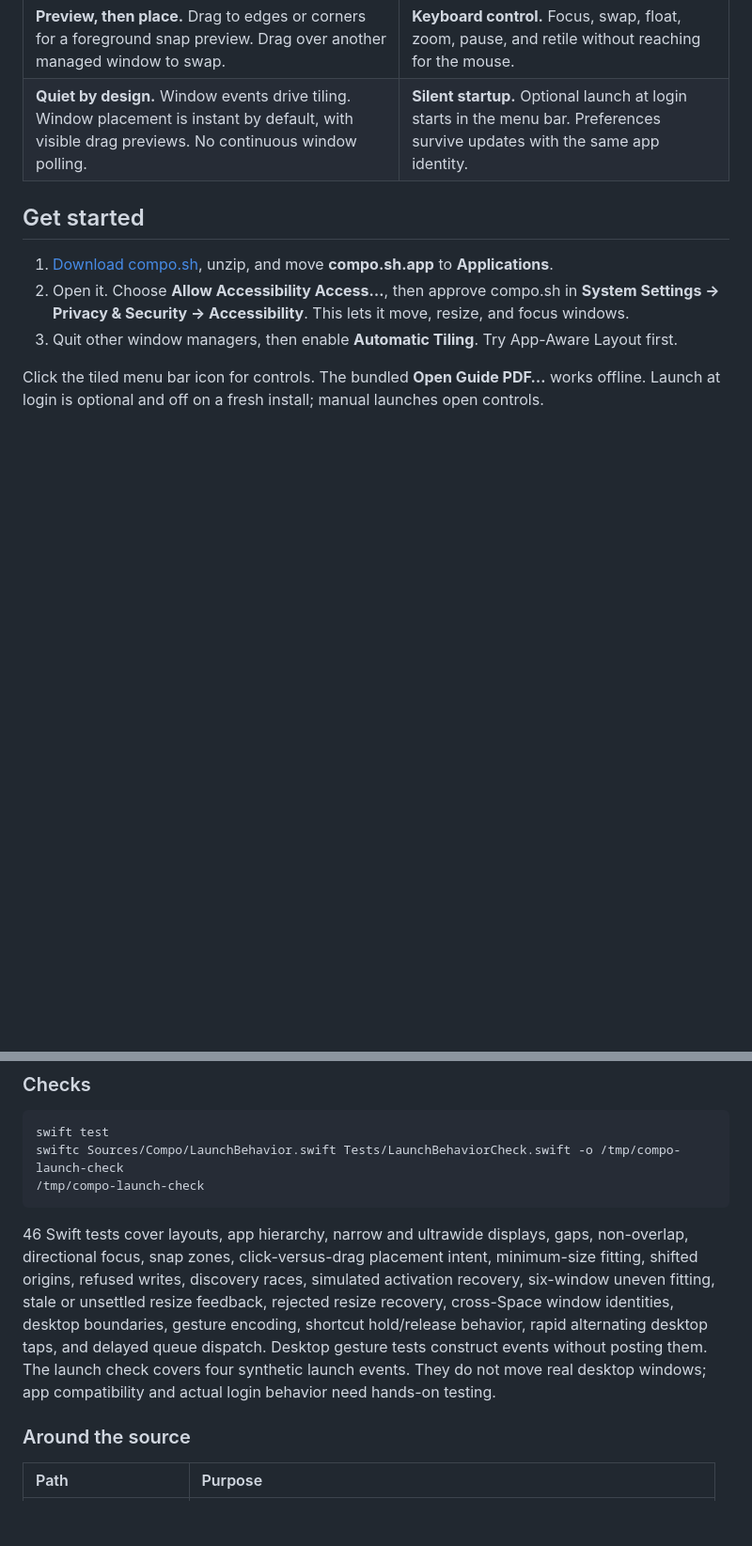
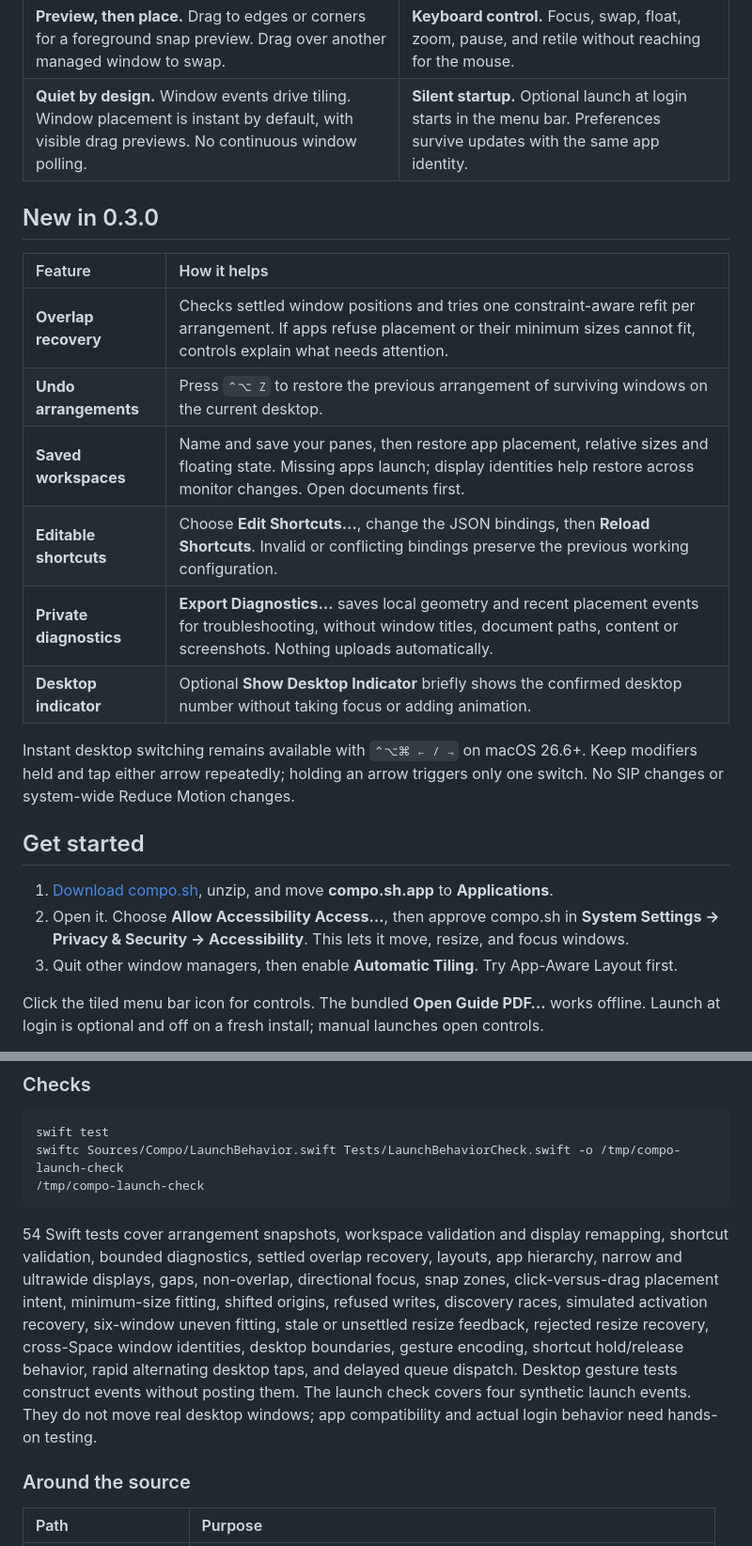
Before and after one commit to virajshoor/compo.sh, a Markdown page: README.md, 2 parts joined by grey strips. Shown at 94% size. Rendered like a GitHub page; blank space fills up the shorter version.

Commit message:
Highlight 0.3.0 features in README

````diff
--- a/README.md
+++ b/README.md
@@ -28,6 +28,19 @@ Native Swift, AppKit, and SwiftUI. No third-party runtime dependencies. No accou
 | **Layouts that fit.** Narrow companion columns become a balanced grid. Wider displays keep tall companion panes when space allows. | **Per-app rules.** Override app roles or keep an app floating with a small JSON file. |
 | **Preview, then place.** Drag to edges or corners for a foreground snap preview. Drag over another managed window to swap. | **Keyboard control.** Focus, swap, float, zoom, pause, and retile without reaching for the mouse. |
 | **Quiet by design.** Window events drive tiling. Window placement is instant by default, with visible drag previews. No continuous window polling. | **Silent startup.** Optional launch at login starts in the menu bar. Preferences survive updates with the same app identity. |
+
+## New in 0.3.0
+
+| Feature | How it helps |
+| :--- | :--- |
+| **Overlap recovery** | Checks settled window positions and tries one constraint-aware refit per arrangement. If apps refuse placement or their minimum sizes cannot fit, controls explain what needs attention. |
+| **Undo arrangements** | Press `⌃⌥ Z` to restore the previous arrangement of surviving windows on the current desktop. |
+| **Saved workspaces** | Name and save your panes, then restore app placement, relative sizes and floating state. Missing apps launch; display identities help restore across monitor changes. Open documents first. |
+| **Editable shortcuts** | Choose **Edit Shortcuts…**, change the JSON bindings, then **Reload Shortcuts**. Invalid or conflicting bindings preserve the previous working configuration. |
+| **Private diagnostics** | **Export Diagnostics…** saves local geometry and recent placement events for troubleshooting, without window titles, document paths, content or screenshots. Nothing uploads automatically. |
+| **Desktop indicator** | Optional **Show Desktop Indicator** briefly shows the confirmed desktop number without taking focus or adding animation. |
+
+Instant desktop switching remains available with `⌃⌥⌘ ← / →` on macOS 26.6+. Keep modifiers held and tap either arrow repeatedly; holding an arrow triggers only one switch. No SIP changes or system-wide Reduce Motion changes.
 
 ## Get started
 
@@ -153,7 +166,7 @@ swiftc Sources/Compo/LaunchBehavior.swift Tests/LaunchBehaviorCheck.swift -o /tm
 /tmp/compo-launch-check
 ```
 
-46 Swift tests cover layouts, app hierarchy, narrow and ultrawide displays, gaps, non-overlap, directional focus, snap zones, click-versus-drag placement intent, minimum-size fitting, shifted origins, refused writes, discovery races, simulated activation recovery, six-window uneven fitting, stale or unsettled resize feedback, rejected resize recovery, cross-Space window identities, desktop boundaries, gesture encoding, shortcut hold/release behavior, rapid alternating desktop taps, and delayed queue dispatch. Desktop gesture tests construct events without posting them. The launch check covers four synthetic launch events. They do not move real desktop windows; app compatibility and actual login behavior need hands-on testing.
+54 Swift tests cover arrangement snapshots, workspace validation and display remapping, shortcut validation, bounded diagnostics, settled overlap recovery, layouts, app hierarchy, narrow and ultrawide displays, gaps, non-overlap, directional focus, snap zones, click-versus-drag placement intent, minimum-size fitting, shifted origins, refused writes, discovery races, simulated activation recovery, six-window uneven fitting, stale or unsettled resize feedback, rejected resize recovery, cross-Space window identities, desktop boundaries, gesture encoding, shortcut hold/release behavior, rapid alternating desktop taps, and delayed queue dispatch. Desktop gesture tests construct events without posting them. The launch check covers four synthetic launch events. They do not move real desktop windows; app compatibility and actual login behavior need hands-on testing.
 
 ### Around the source
 
````
